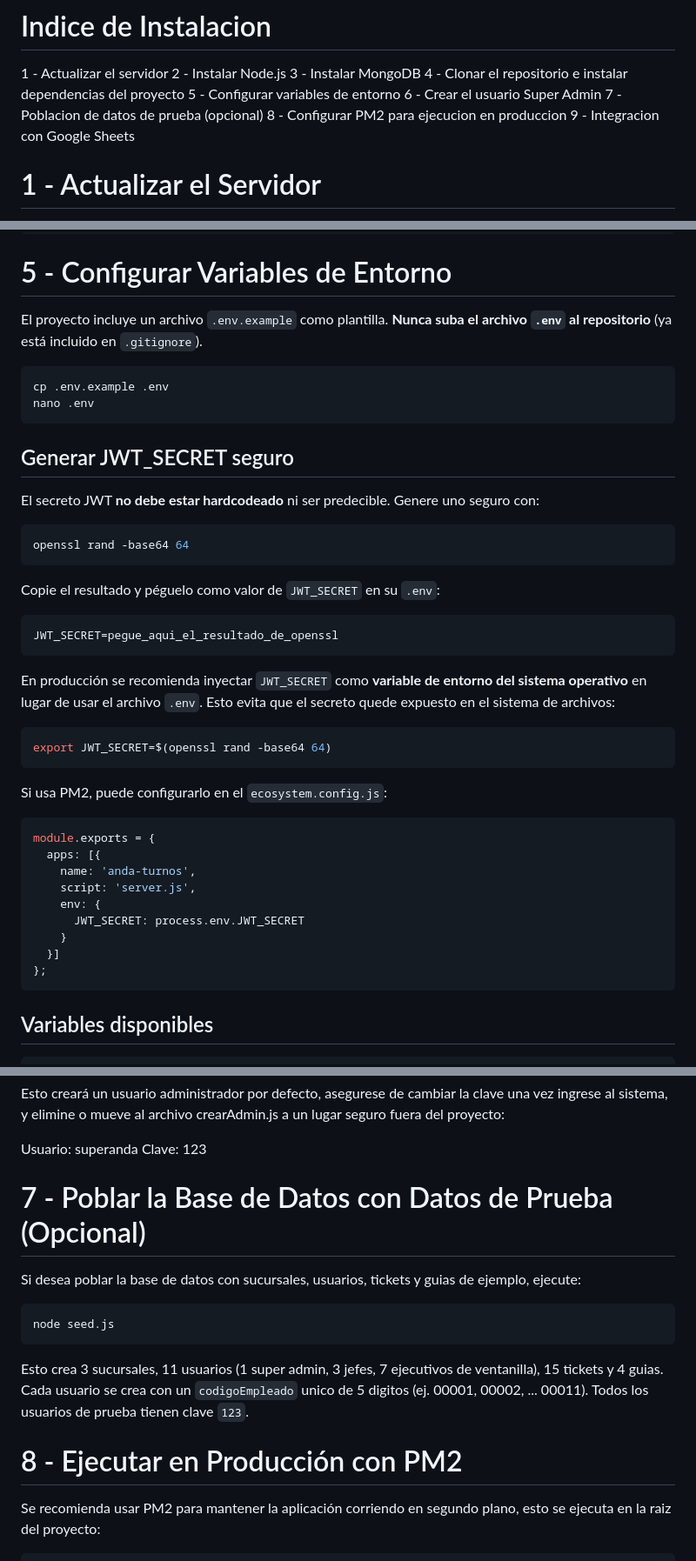
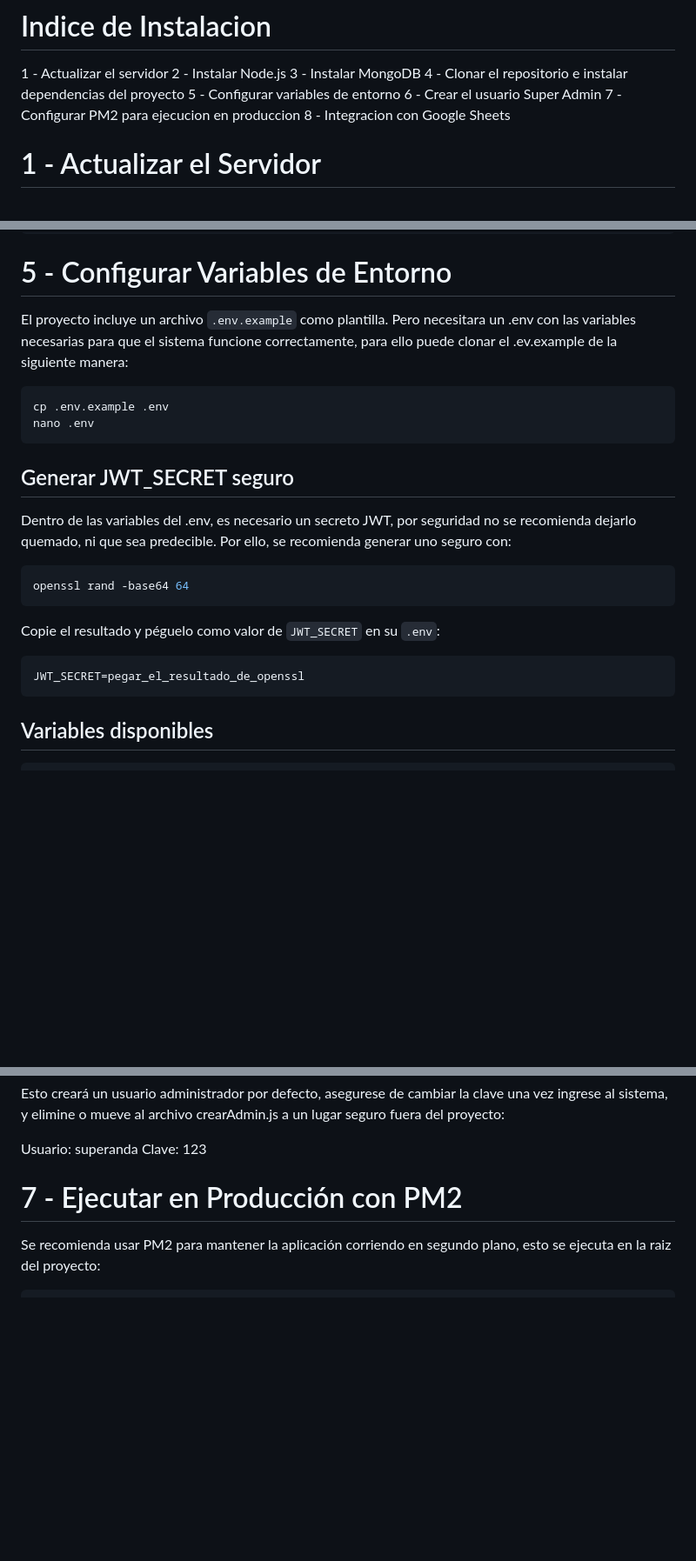
Before and after one commit to Osayo99/turnosjs, a Markdown page: README.md, 3 parts joined by grey strips. Shown at 87% size. Drawn GitHub-style; blank space fills up the shorter version.

Commit message:
Update README.md
Reorganize sections in README.md for clarity and update instructions for JWT_SECRET.

````diff
--- a/README.md
+++ b/README.md
@@ -35,9 +35,8 @@ Antes de comenzar, asegurese de contar con lo siguiente:
 4 - Clonar el repositorio e instalar dependencias del proyecto
 5 - Configurar variables de entorno
 6 - Crear el usuario Super Admin
-7 - Poblacion de datos de prueba (opcional)
-8 - Configurar PM2 para ejecucion en produccion
-9 - Integracion con Google Sheets
+7 - Configurar PM2 para ejecucion en produccion
+8 - Integracion con Google Sheets
 
 # 1 - Actualizar el Servidor
 Conectese al servidor via SSH y ejecute:
@@ -76,7 +75,7 @@ npm install
 
 # 5 - Configurar Variables de Entorno
 
-El proyecto incluye un archivo `.env.example` como plantilla. **Nunca suba el archivo `.env` al repositorio** (ya está incluido en `.gitignore`).
+El proyecto incluye un archivo `.env.example` como plantilla. Pero necesitara un .env con las variables necesarias para que el sistema funcione correctamente, para ello puede clonar el .ev.example de la siguiente manera:
 
 ```bash
 cp .env.example .env
@@ -85,7 +84,7 @@ nano .env
 
 ## Generar JWT_SECRET seguro
 
-El secreto JWT **no debe estar hardcodeado** ni ser predecible. Genere uno seguro con:
+Dentro de las variables del .env, es necesario un secreto JWT, por seguridad no se recomienda dejarlo quemado, ni que sea predecible. Por ello, se recomienda generar uno seguro con:
 
 ```bash
 openssl rand -base64 64
@@ -94,27 +93,7 @@ openssl rand -base64 64
 Copie el resultado y péguelo como valor de `JWT_SECRET` en su `.env`:
 
 ```env
-JWT_SECRET=pegue_aqui_el_resultado_de_openssl
-```
-
-En producción se recomienda inyectar `JWT_SECRET` como **variable de entorno del sistema operativo** en lugar de usar el archivo `.env`. Esto evita que el secreto quede expuesto en el sistema de archivos:
-
-```bash
-export JWT_SECRET=$(openssl rand -base64 64)
-```
-
-Si usa PM2, puede configurarlo en el `ecosystem.config.js`:
-
-```javascript
-module.exports = {
-  apps: [{
-    name: 'anda-turnos',
-    script: 'server.js',
-    env: {
-      JWT_SECRET: process.env.JWT_SECRET
-    }
-  }]
-};
+JWT_SECRET=pegar_el_resultado_de_openssl
 ```
 
 ## Variables disponibles
@@ -162,18 +141,7 @@ Esto creará un usuario administrador por defecto, asegurese de cambiar la clave
 Usuario: superanda
 Clave: 123
 
-# 7 - Poblar la Base de Datos con Datos de Prueba (Opcional)
-Si desea poblar la base de datos con sucursales, usuarios, tickets y guias de ejemplo, ejecute:
-
-```bash
-node seed.js
-```
-
-Esto crea 3 sucursales, 11 usuarios (1 super admin, 3 jefes, 7 ejecutivos de ventanilla), 15 tickets y 4 guias.
-Cada usuario se crea con un `codigoEmpleado` unico de 5 digitos (ej. 00001, 00002, ... 00011).
-Todos los usuarios de prueba tienen clave `123`.
-
-# 8 - Ejecutar en Producción con PM2
+# 7 - Ejecutar en Producción con PM2
 Se recomienda usar PM2 para mantener la aplicación corriendo en segundo plano, esto se ejecuta en la raiz del proyecto:
 
 ```bash
````
Also changed, not shown: other parts of README.md (+1 -1 lines).
